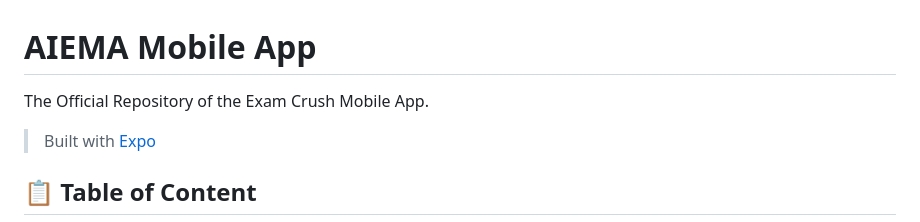
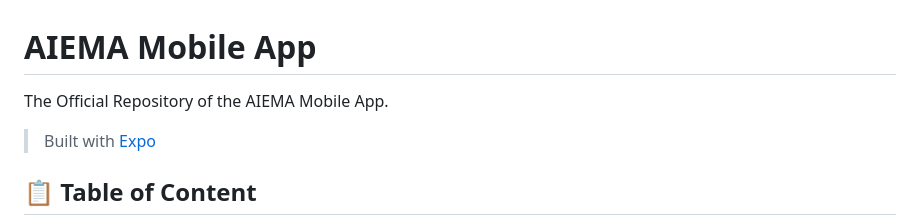
Before and after one commit to Code-Victor/aiema, a Markdown page: README.md, the part around the change. Rendered like a GitHub page.

```diff
--- a/README.md
+++ b/README.md
@@ -1,6 +1,6 @@
 # AIEMA Mobile App
 
-The Official Repository of the Exam Crush Mobile App.
+The Official Repository of the AIEMA Mobile App.
 
 > Built with [Expo](https://expo.dev/)
 
```
